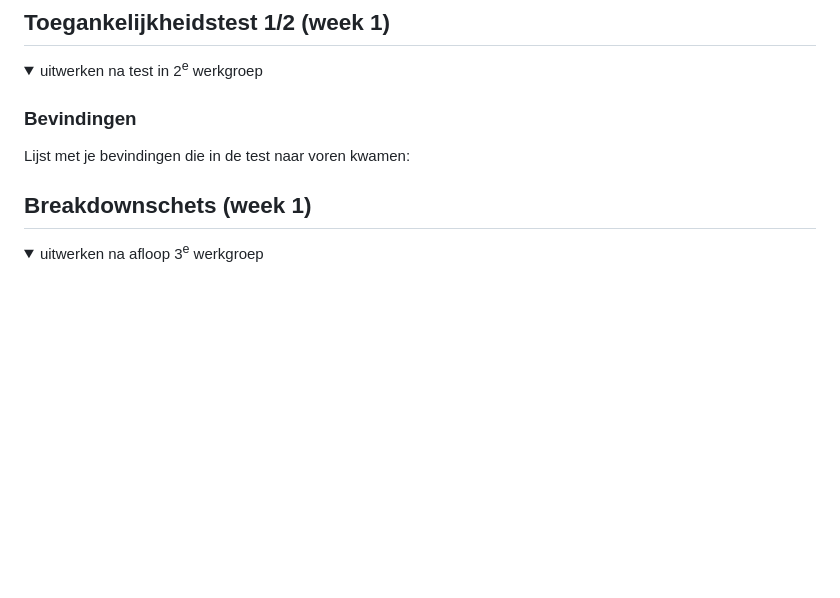
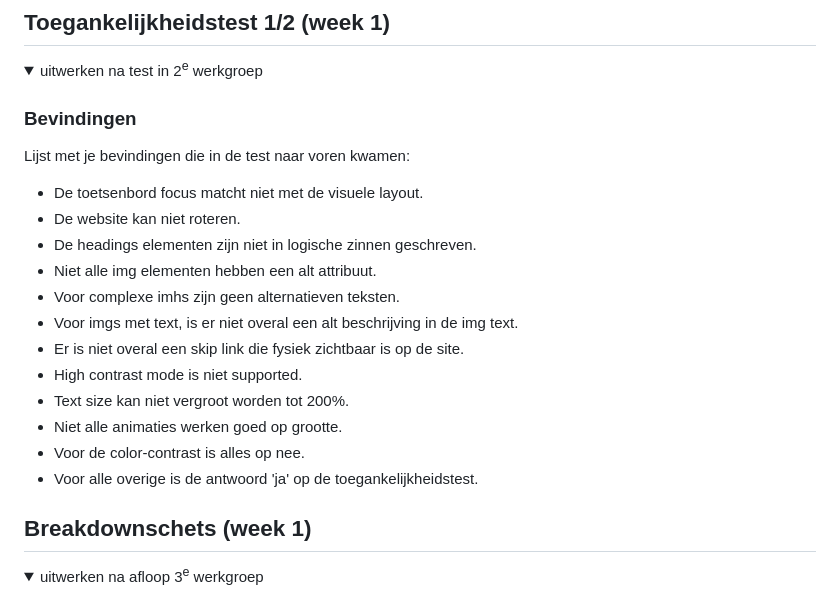
Before and after one commit to Sh444r/FED2526, a Markdown page: README.md, the part around the change. Rendered like a GitHub page; folded sections open; blank space fills up the shorter version.

```diff
--- a/README.md
+++ b/README.md
@@ -57,6 +57,18 @@ Nb. Door *open* toe te voegen aan een *details* element kun je deze standaard op
 
   ### Bevindingen
   Lijst met je bevindingen die in de test naar voren kwamen:
+  - De toetsenbord focus matcht niet met de visuele layout.
+  - De website kan niet roteren.
+  - De headings elementen zijn niet in logische zinnen geschreven.
+  - Niet alle img elementen hebben een alt attribuut.
+  - Voor complexe imhs zijn geen alternatieven teksten.
+  - Voor imgs met text, is er niet overal een alt beschrijving in de img text.
+  - Er is niet overal een skip link die fysiek zichtbaar is op de site.
+  - High contrast mode is niet supported.
+  - Text size kan niet vergroot worden tot 200%.
+  - Niet alle animaties werken goed op grootte.
+  - Voor de color-contrast is alles op nee.
+  - Voor alle overige is de antwoord 'ja' op de toegankelijkheidstest.
 
 </details>
 
```
